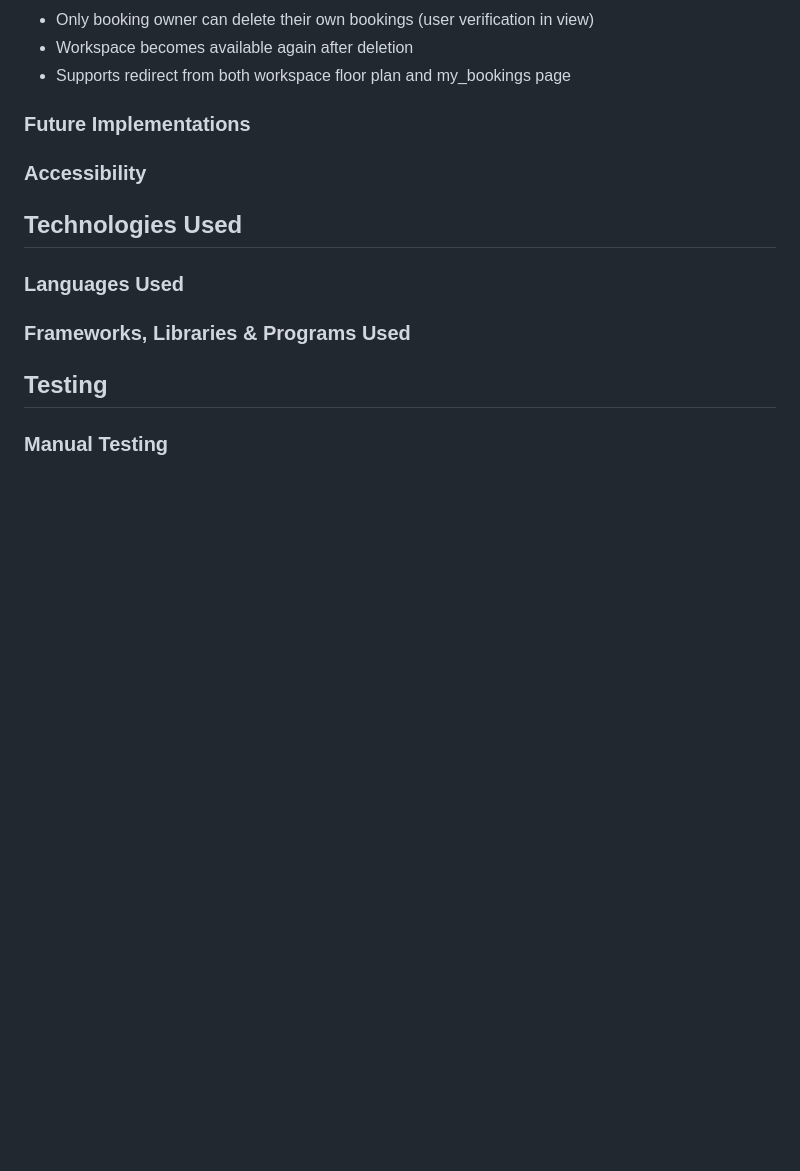
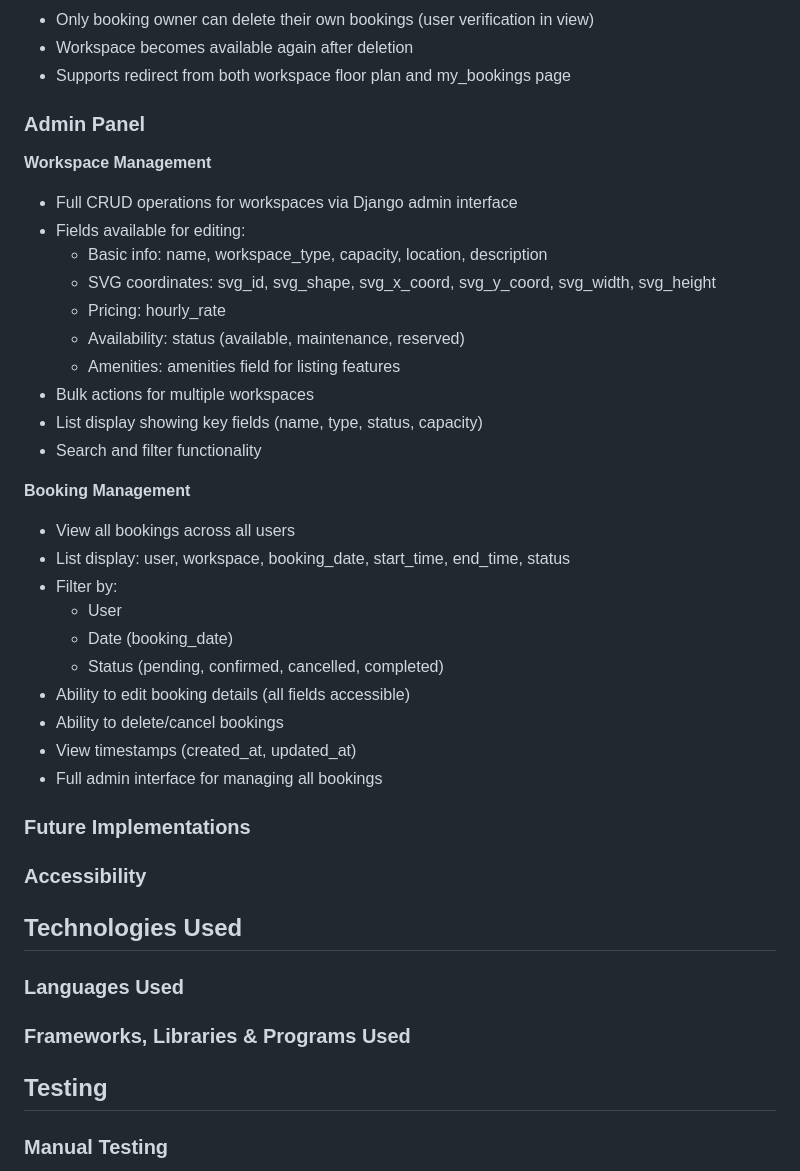
Before and after one commit to sthDINESH/backspace, a Markdown page: README.md, the part around the change. Drawn GitHub-style; blank space fills up the shorter version.

Commit message:
Add Admin Panel section to README.md detailing workspace and booking management features

```diff
--- a/README.md
+++ b/README.md
@@ -344,7 +344,30 @@ See the ERD diagram above for visual representation of the database structure.
 - Supports redirect from both workspace floor plan and my_bookings page
 
 
+### Admin Panel
+**Workspace Management**
+- Full CRUD operations for workspaces via Django admin interface
+- Fields available for editing:
+  - Basic info: name, workspace_type, capacity, location, description
+  - SVG coordinates: svg_id, svg_shape, svg_x_coord, svg_y_coord, svg_width, svg_height
+  - Pricing: hourly_rate
+  - Availability: status (available, maintenance, reserved)
+  - Amenities: amenities field for listing features
+- Bulk actions for multiple workspaces
+- List display showing key fields (name, type, status, capacity)
+- Search and filter functionality
 
+**Booking Management**
+- View all bookings across all users
+- List display: user, workspace, booking_date, start_time, end_time, status
+- Filter by:
+  - User
+  - Date (booking_date)
+  - Status (pending, confirmed, cancelled, completed)
+- Ability to edit booking details (all fields accessible)
+- Ability to delete/cancel bookings
+- View timestamps (created_at, updated_at)
+- Full admin interface for managing all bookings
 
 
 
```
